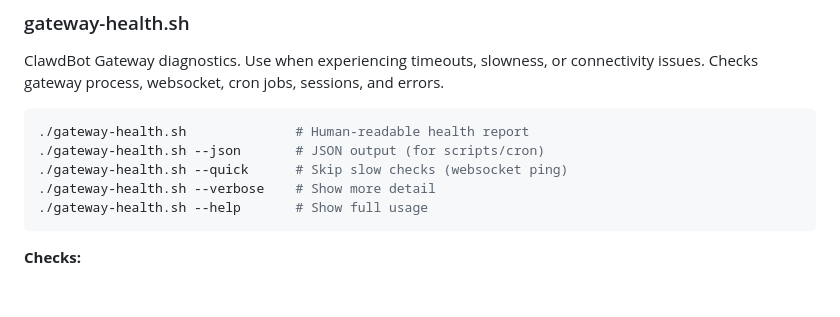
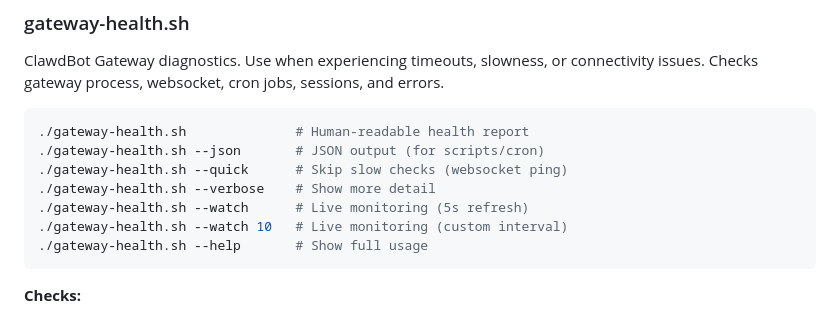
Before and after one commit to ehsanjso/sharkhar, a Markdown page: scripts/README.md, the part around the change. Drawn GitHub-style; blank space fills up the shorter version.

Commit message:
docs(scripts): add --watch examples to gateway-health README

````diff
--- a/scripts/README.md
+++ b/scripts/README.md
@@ -161,6 +161,8 @@ connectivity issues. Checks gateway process, websocket, cron jobs, sessions, and
 ./gateway-health.sh --json       # JSON output (for scripts/cron)
 ./gateway-health.sh --quick      # Skip slow checks (websocket ping)
 ./gateway-health.sh --verbose    # Show more detail
+./gateway-health.sh --watch      # Live monitoring (5s refresh)
+./gateway-health.sh --watch 10   # Live monitoring (custom interval)
 ./gateway-health.sh --help       # Show full usage
 ```
 
````
